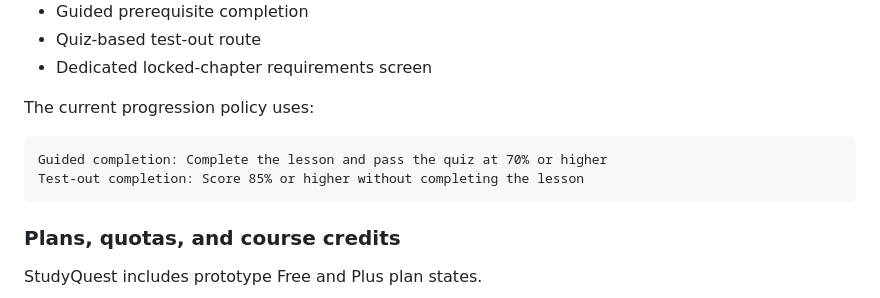
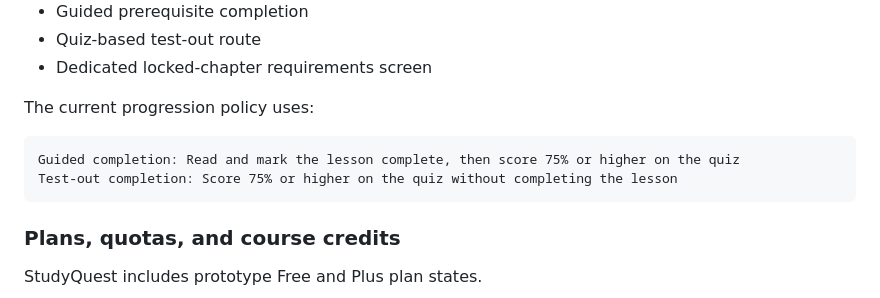
Before and after one commit to zap1104/resultaquest, a Markdown page: README.md, the part around the change. GitHub-like rendering.

````diff
--- a/README.md
+++ b/README.md
@@ -83,8 +83,8 @@ Assessment features include:
 The current progression policy uses:
 
 ```text
-Guided completion: Complete the lesson and pass the quiz at 70% or higher
-Test-out completion: Score 85% or higher without completing the lesson
+Guided completion: Read and mark the lesson complete, then score 75% or higher on the quiz
+Test-out completion: Score 75% or higher on the quiz without completing the lesson
 ```
 
 ### Plans, quotas, and course credits
````
